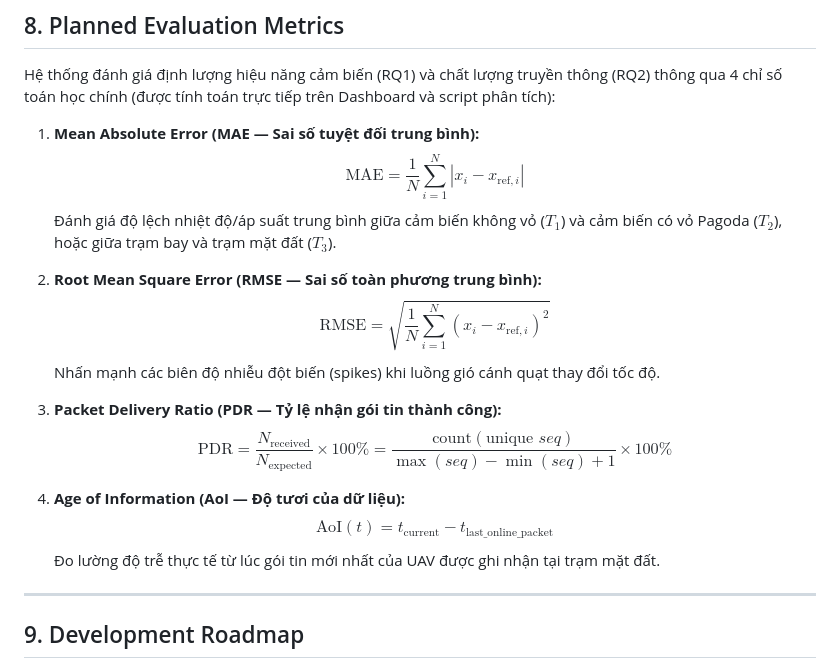
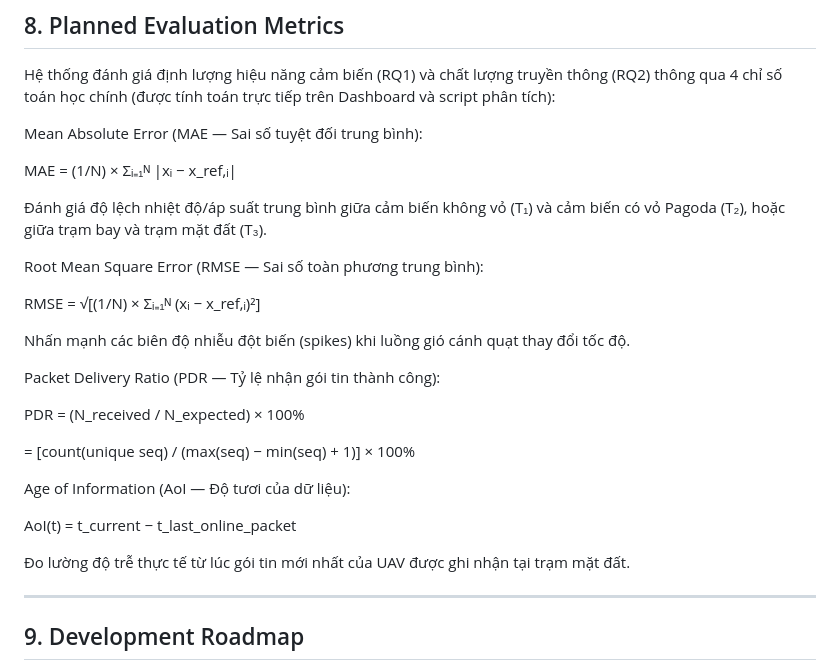
Before and after one commit to phllonq/26FA-IA2103-Group5-IOT102-FinalReport, a Markdown page: README.md, the part around the change. Rendered like a GitHub page.

Commit message:
Improve formatting of evaluation metrics in README
Reformatted evaluation metrics section for clarity and consistency.

```diff
--- a/README.md
+++ b/README.md
@@ -145,20 +145,29 @@ PC: Streamlit + SQLite  ──lệnh (SPEED_1S/5S, SET_FREQ:n, PING, RESET_UAV)
 
 Hệ thống đánh giá định lượng hiệu năng cảm biến (RQ1) và chất lượng truyền thông (RQ2) thông qua 4 chỉ số toán học chính (được tính toán trực tiếp trên Dashboard và script phân tích):
 
-1. **Mean Absolute Error (MAE — Sai số tuyệt đối trung bình):**
-   $$\text{MAE} = \frac{1}{N} \sum_{i=1}^{N} \left\vert{} x_i - x_{\text{ref}, i} \right\vert{}$$
-   Đánh giá độ lệch nhiệt độ/áp suất trung bình giữa cảm biến không vỏ ($T_1$) và cảm biến có vỏ Pagoda ($T_2$), hoặc giữa trạm bay và trạm mặt đất ($T_3$).
+Mean Absolute Error (MAE — Sai số tuyệt đối trung bình):
 
-2. **Root Mean Square Error (RMSE — Sai số toàn phương trung bình):**
-   $$\text{RMSE} = \sqrt{\frac{1}{N} \sum_{i=1}^{N} \left( x_i - x_{\text{ref}, i} \right)^2}$$
-   Nhấn mạnh các biên độ nhiễu đột biến (spikes) khi luồng gió cánh quạt thay đổi tốc độ.
+MAE = (1/N) × Σᵢ₌₁ᴺ |xᵢ − x_ref,ᵢ|
 
-3. **Packet Delivery Ratio (PDR — Tỷ lệ nhận gói tin thành công):**
-   $$\text{PDR} = \frac{N_{\text{received}}}{N_{\text{expected}}} \times 100\% = \frac{\text{count}(\text{unique } seq)}{\max(seq) - \min(seq) + 1} \times 100\%$$
+Đánh giá độ lệch nhiệt độ/áp suất trung bình giữa cảm biến không vỏ (T₁) và cảm biến có vỏ Pagoda (T₂), hoặc giữa trạm bay và trạm mặt đất (T₃).
 
-4. **Age of Information (AoI — Độ tươi của dữ liệu):**
-   $$\text{AoI}(t) = t_{\text{current}} - t_{\text{last\_online\_packet}}$$
-   Đo lường độ trễ thực tế từ lúc gói tin mới nhất của UAV được ghi nhận tại trạm mặt đất.
+Root Mean Square Error (RMSE — Sai số toàn phương trung bình):
+
+RMSE = √[(1/N) × Σᵢ₌₁ᴺ (xᵢ − x_ref,ᵢ)²]
+
+Nhấn mạnh các biên độ nhiễu đột biến (spikes) khi luồng gió cánh quạt thay đổi tốc độ.
+
+Packet Delivery Ratio (PDR — Tỷ lệ nhận gói tin thành công):
+
+PDR = (N_received / N_expected) × 100%
+
+= [count(unique seq) / (max(seq) − min(seq) + 1)] × 100%
+
+Age of Information (AoI — Độ tươi của dữ liệu):
+
+AoI(t) = t_current − t_last_online_packet
+
+Đo lường độ trễ thực tế từ lúc gói tin mới nhất của UAV được ghi nhận tại trạm mặt đất.
 
 ---
 
```
